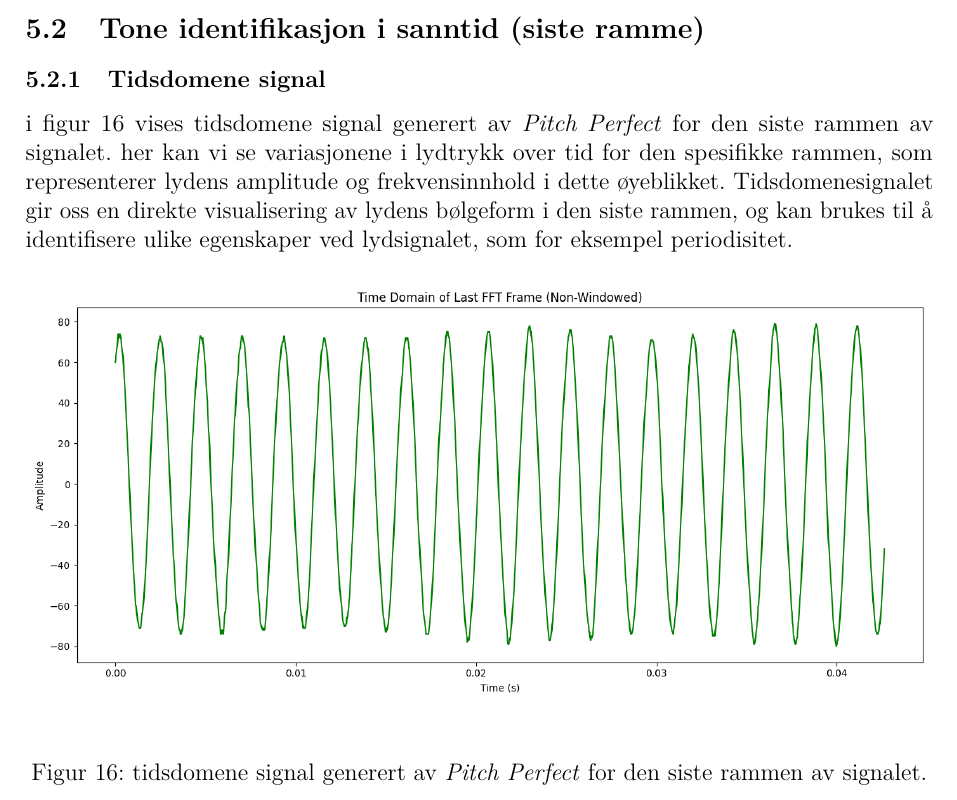
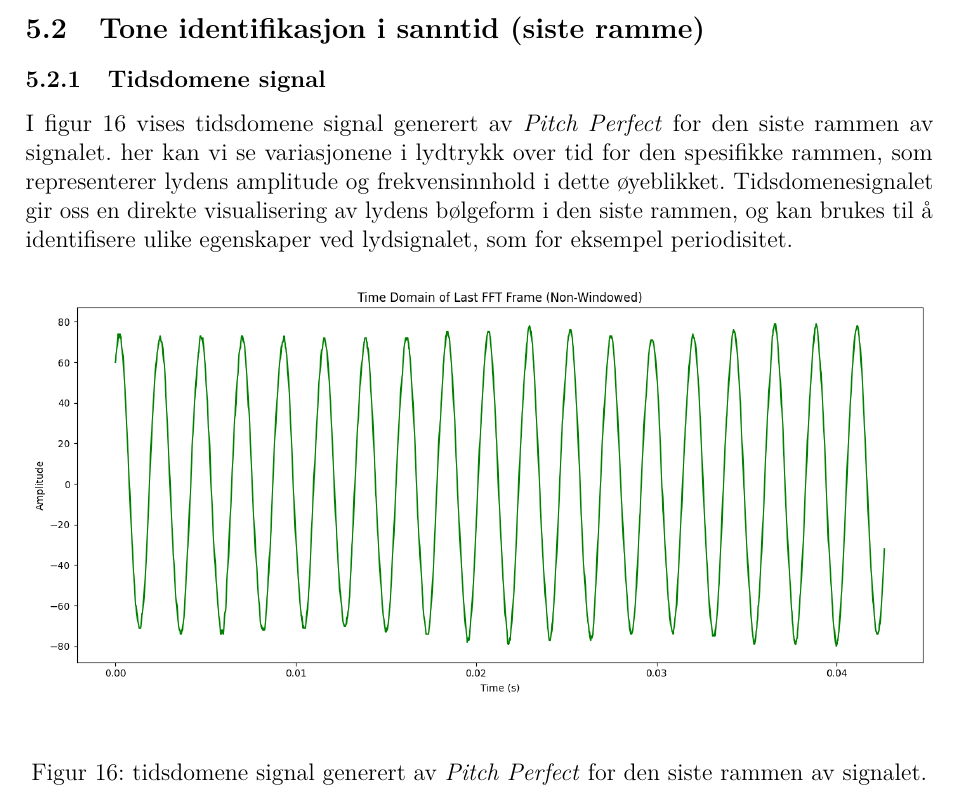
Before and after one commit to Yonatan1717/MM2-Pitch_Perfect, a LaTeX document (Rapport/main.tex, which reads Rapport/sections/resultater.tex): part of page 23 of 30, cut so that both start at the same text. Compiled offline with pdfLaTeX.

Commit message:
rettskriving

```diff
--- a/Rapport/sections/resultater.tex
+++ b/Rapport/sections/resultater.tex
@@ -55,7 +55,7 @@ Platformen signalet ble hentet fra gir følgende spektrogram for sammenligning i
 \clearpage
 \subsection{Tone identifikasjon i sanntid (siste ramme)}
 \subsubsection{Tidsdomene signal}
-i figur \ref{fig:tidssignal_a4} vises tidsdomene signal generert av \textit{Pitch Perfect} for den siste rammen av signalet. her kan vi se variasjonene i lydtrykk over tid for den spesifikke rammen, som representerer lydens amplitude og frekvensinnhold i dette øyeblikket. Tidsdomenesignalet gir oss en direkte visualisering av lydens bølgeform i den siste rammen, og kan brukes til å identifisere ulike egenskaper ved lydsignalet, som for eksempel periodisitet.
+I figur \ref{fig:tidssignal_a4} vises tidsdomene signal generert av \textit{Pitch Perfect} for den siste rammen av signalet. her kan vi se variasjonene i lydtrykk over tid for den spesifikke rammen, som representerer lydens amplitude og frekvensinnhold i dette øyeblikket. Tidsdomenesignalet gir oss en direkte visualisering av lydens bølgeform i den siste rammen, og kan brukes til å identifisere ulike egenskaper ved lydsignalet, som for eksempel periodisitet.
 \begin{figure}[H]
     \centering
     \includegraphics[width=1\textwidth]{Media/Time_Domain_(Non-Windowed).png}
```
